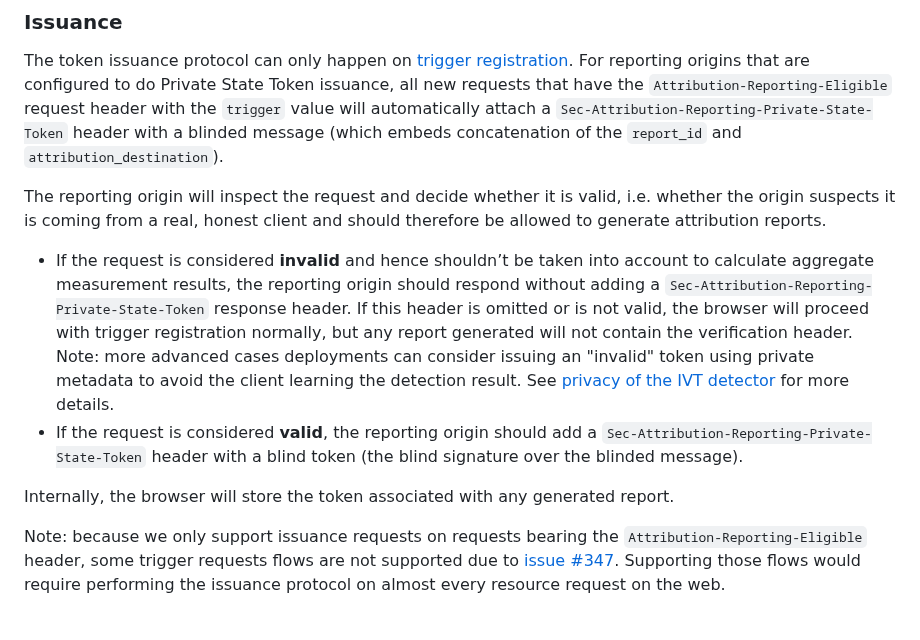
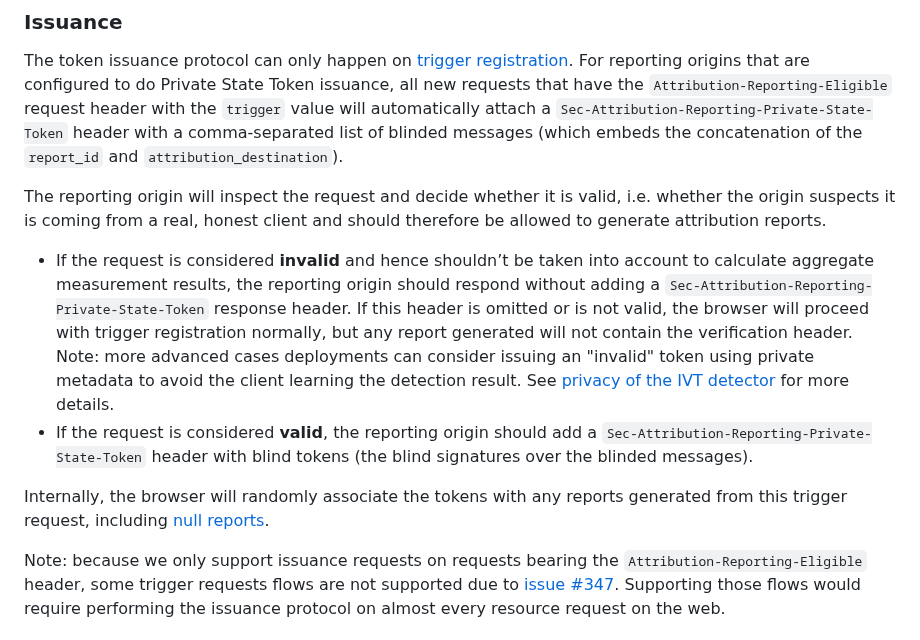
Before and after one commit to WICG/attribution-reporting-api, a Markdown page: report_verification.md, the part around the change. GitHub-like rendering.

Commit message:
Update explainer for reducing delays for aggregatable reports (#749)

```diff
--- a/report_verification.md
+++ b/report_verification.md
@@ -151,8 +151,9 @@ registration](https://github.com/WICG/attribution-reporting-api/blob/main/AGGREG
 For reporting origins that are configured to do Private State Token issuance,
 all new requests that have the `Attribution-Reporting-Eligible` request header
 with the `trigger` value will automatically attach a
-`Sec-Attribution-Reporting-Private-State-Token` header with a blinded message
-(which embeds concatenation of the `report_id` and `attribution_destination`).
+`Sec-Attribution-Reporting-Private-State-Token` header with a comma-separated
+list of blinded messages (which embeds the concatenation of the `report_id` and
+`attribution_destination`).
 
 The reporting origin will inspect the request and decide whether it is valid,
 i.e. whether the origin suspects it is coming from a real, honest client and
@@ -169,11 +170,11 @@ should therefore be allowed to generate attribution reports.
     learning the detection result. See
     [privacy of the IVT detector](#privacy-of-the-ivt-detector) for more details.
 *   If the request is considered **valid**, the reporting origin should add a
-    `Sec-Attribution-Reporting-Private-State-Token` header with a blind token
-    (the blind signature over the blinded message).
+    `Sec-Attribution-Reporting-Private-State-Token` header with blind tokens
+    (the blind signatures over the blinded messages).
 
-Internally, the browser will store the token associated with any generated
-report.
+Internally, the browser will randomly associate the tokens with any reports
+generated from this trigger request, including [null reports](https://github.com/WICG/attribution-reporting-api/blob/main/AGGREGATE.md#hide-the-true-number-of-attribution-reports).
 
 Note: because we only support issuance requests on requests bearing the
 `Attribution-Reporting-Eligible` header, some trigger requests flows are not
```
Also changed, not shown: 1 other file.
